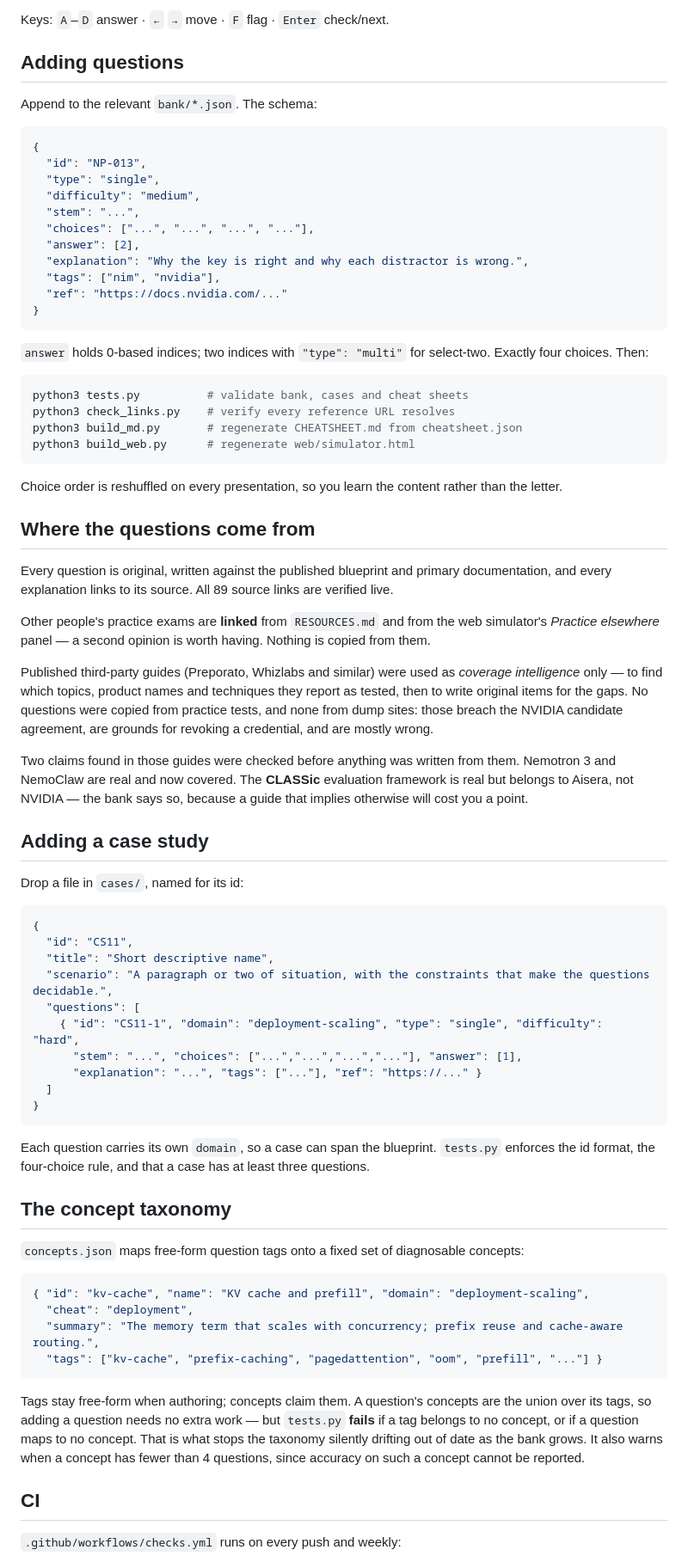
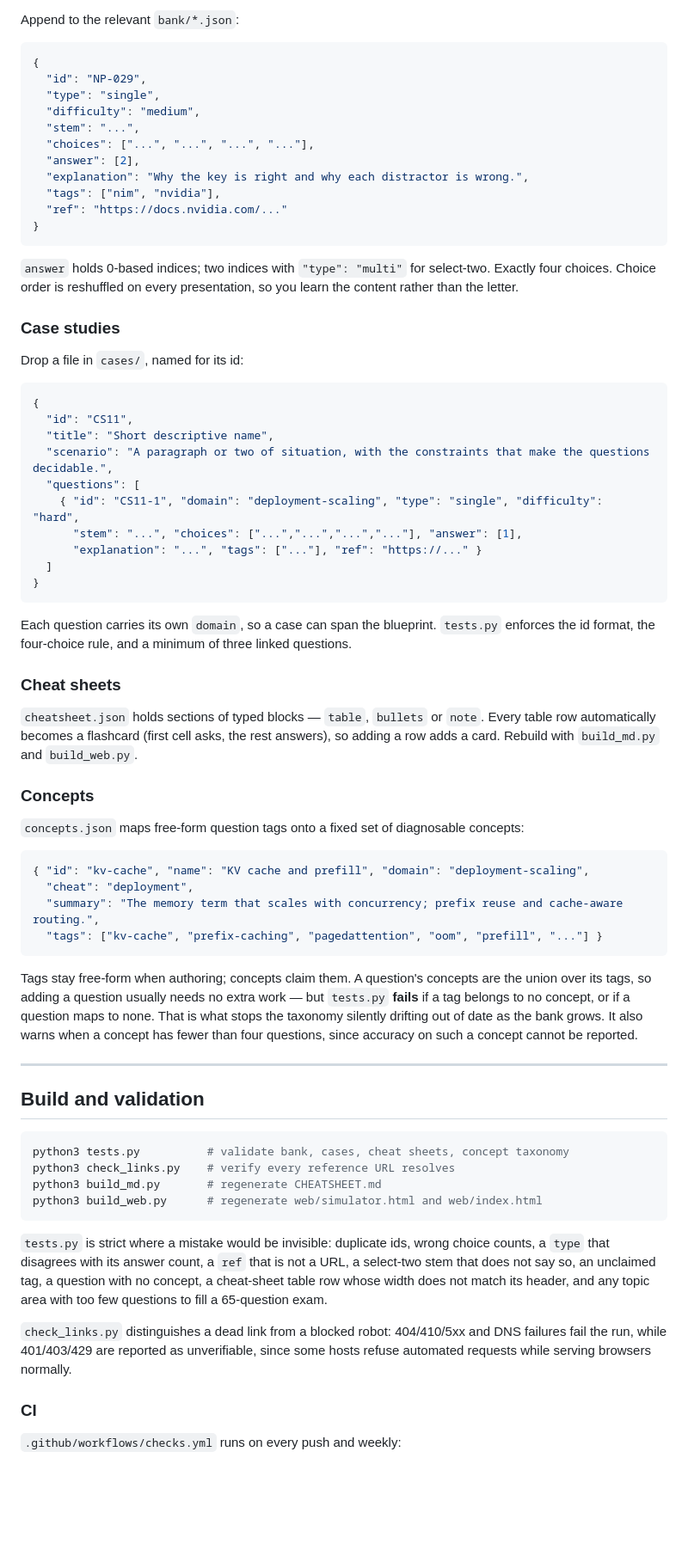
Before and after one commit to Gama-core/ai-learning-tracks, a Markdown page: README.md, the part around one of its changes. Shown at 86% size. GitHub-like rendering; blank space fills up the shorter version.

````diff
--- a/README.md
+++ b/README.md
@@ -168,13 +273,9 @@ available and falls back to local browser storage.
 
-Keys: `A`–`D` answer · `←` `→` move · `F` flag · `Enter` check/next.
-
-## Adding questions
-
-Append to the relevant `bank/*.json`. The schema:
+Append to the relevant `bank/*.json`:
 
 ```json
 {
-  "id": "NP-013",
+  "id": "NP-029",
   "type": "single",
   "difficulty": "medium",
   "stem": "...",
@@ -186,41 +287,11 @@ Append to the relevant `bank/*.json`. The schema:
 }
 ```
 
-`answer` holds 0-based indices; two indices with `"type": "multi"` for select-two.
-Exactly four choices. Then:
+`answer` holds 0-based indices; two indices with `"type": "multi"` for select-two. Exactly
+four choices. Choice order is reshuffled on every presentation, so you learn the content
+rather than the letter.
 
-```bash
-python3 tests.py          # validate bank, cases and cheat sheets
-python3 check_links.py    # verify every reference URL resolves
-python3 build_md.py       # regenerate CHEATSHEET.md from cheatsheet.json
-python3 build_web.py      # regenerate web/simulator.html
-```
-
-Choice order is reshuffled on every presentation, so you learn the content rather than
-the letter.
-
-## Where the questions come from
-
-Every question is original, written against the published blueprint and primary
-documentation, and every explanation links to its source. All 89 source links are
-verified live.
-
-Other people's practice exams are **linked** from `RESOURCES.md` and from the web
-simulator's *Practice elsewhere* panel — a second opinion is worth having. Nothing is
-copied from them.
-
-Published third-party guides (Preporato, Whizlabs and similar) were used as *coverage
-intelligence* only — to find which topics, product names and techniques they report as
-tested, then to write original items for the gaps. No questions were copied from practice
-tests, and none from dump sites: those breach the NVIDIA candidate agreement, are grounds
-for revoking a credential, and are mostly wrong.
-
-Two claims found in those guides were checked before anything was written from them.
-Nemotron 3 and NemoClaw are real and now covered. The **CLASSic** evaluation framework is
-real but belongs to Aisera, not NVIDIA — the bank says so, because a guide that implies
-otherwise will cost you a point.
-
-## Adding a case study
+### Case studies
 
 Drop a file in `cases/`, named for its id:
 
@@ -238,9 +309,15 @@ Drop a file in `cases/`, named for its id:
 ```
 
 Each question carries its own `domain`, so a case can span the blueprint. `tests.py`
-enforces the id format, the four-choice rule, and that a case has at least three questions.
+enforces the id format, the four-choice rule, and a minimum of three linked questions.
 
-## The concept taxonomy
+### Cheat sheets
+
+`cheatsheet.json` holds sections of typed blocks — `table`, `bullets` or `note`. Every
+table row automatically becomes a flashcard (first cell asks, the rest answers), so adding
+a row adds a card. Rebuild with `build_md.py` and `build_web.py`.
+
+### Concepts
 
 `concepts.json` maps free-form question tags onto a fixed set of diagnosable concepts:
 
@@ -252,12 +329,33 @@ enforces the id format, the four-choice rule, and that a case has at least three
 ```
 
 Tags stay free-form when authoring; concepts claim them. A question's concepts are the
-union over its tags, so adding a question needs no extra work — but `tests.py` **fails** if
-a tag belongs to no concept, or if a question maps to no concept. That is what stops the
-taxonomy silently drifting out of date as the bank grows. It also warns when a concept has
-fewer than 4 questions, since accuracy on such a concept cannot be reported.
+union over its tags, so adding a question usually needs no extra work — but `tests.py`
+**fails** if a tag belongs to no concept, or if a question maps to none. That is what stops
+the taxonomy silently drifting out of date as the bank grows. It also warns when a concept
+has fewer than four questions, since accuracy on such a concept cannot be reported.
 
-## CI
+---
+
+## Build and validation
+
+```bash
+python3 tests.py          # validate bank, cases, cheat sheets, concept taxonomy
+python3 check_links.py    # verify every reference URL resolves
+python3 build_md.py       # regenerate CHEATSHEET.md
+python3 build_web.py      # regenerate web/simulator.html and web/index.html
+```
+
+`tests.py` is strict where a mistake would be invisible: duplicate ids, wrong choice
+counts, a `type` that disagrees with its answer count, a `ref` that is not a URL, a
+select-two stem that does not say so, an unclaimed tag, a question with no concept, a
+cheat-sheet table row whose width does not match its header, and any topic area with too
+few questions to fill a 65-question exam.
+
+`check_links.py` distinguishes a dead link from a blocked robot: 404/410/5xx and DNS
+failures fail the run, while 401/403/429 are reported as unverifiable, since some hosts
+refuse automated requests while serving browsers normally.
+
+### CI
 
 `.github/workflows/checks.yml` runs on every push and weekly:
 
````
Also changed, not shown: other parts of README.md (+244 -96 lines).
